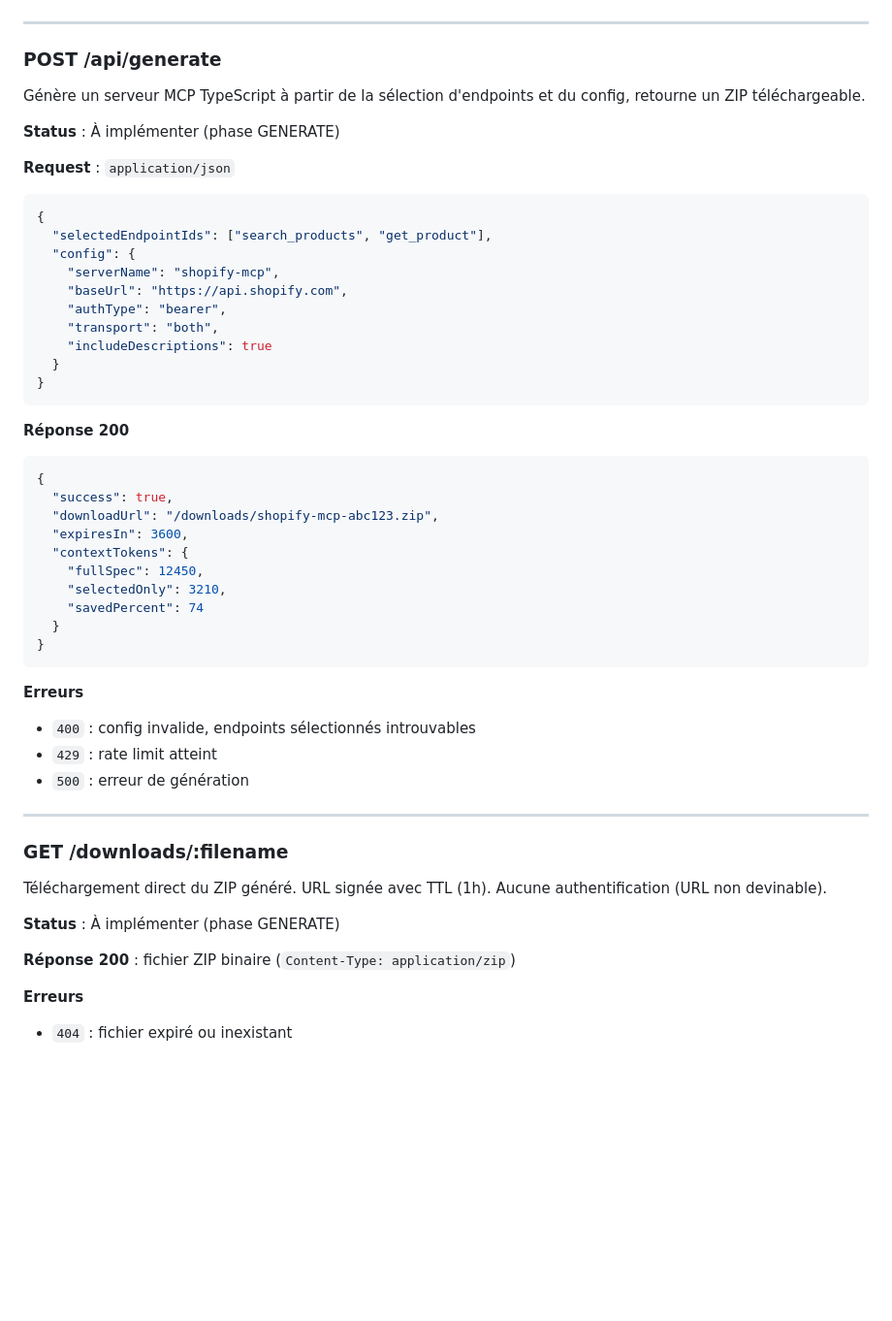
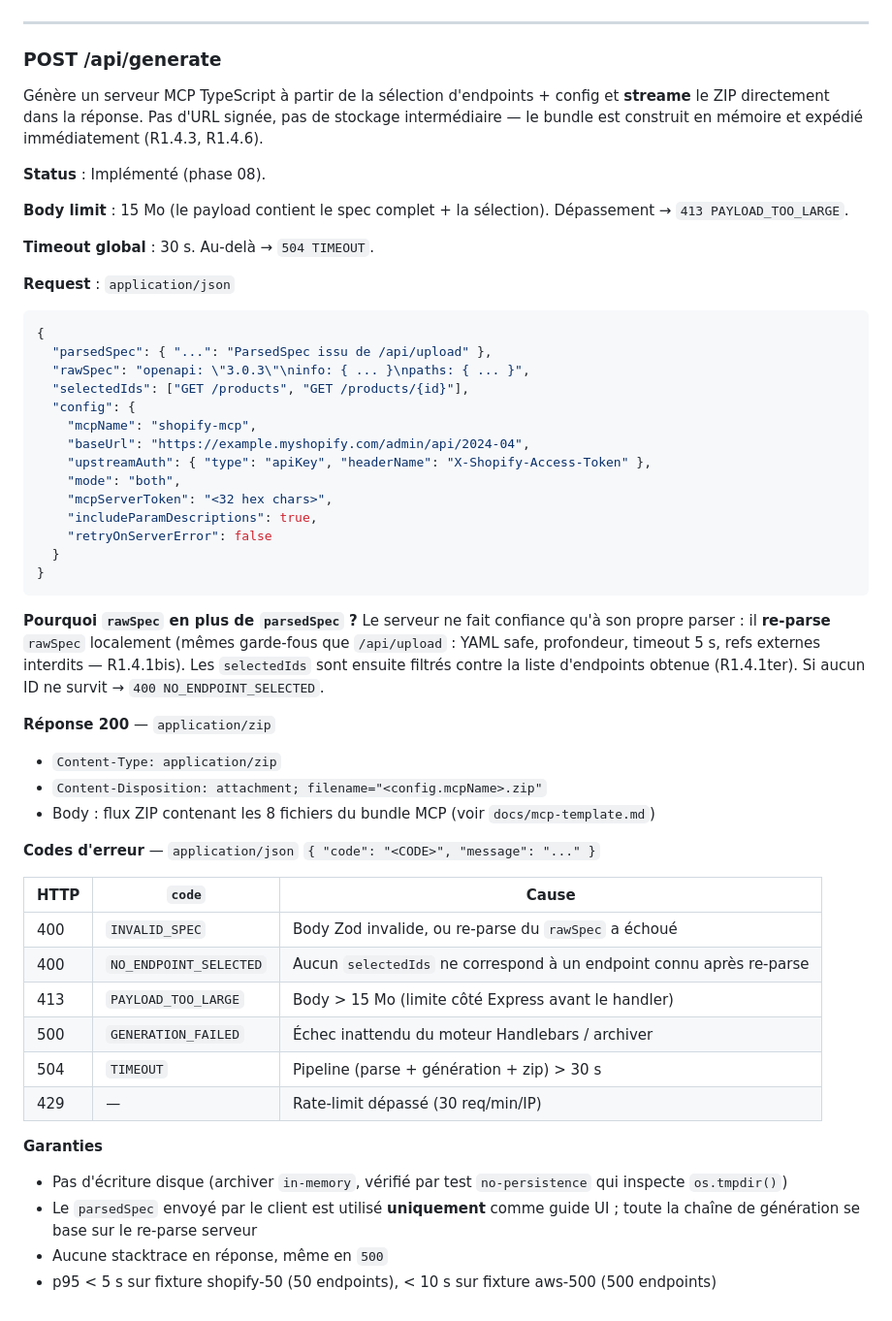
Before and after one commit to AlanZien/SLICE, a Markdown page: docs/API.md, the part around the change. Shown at 97% size. Rendered like a GitHub page; blank space fills up the shorter version.

Commit message:
docs: document POST /api/generate contract, errors and guarantees

````diff
--- a/docs/API.md
+++ b/docs/API.md
@@ -116,52 +116,52 @@ Les autres champs multipart sont ignorés (R1.6.9).
 
 ### POST /api/generate
 
-Génère un serveur MCP TypeScript à partir de la sélection d'endpoints et du config, retourne un ZIP téléchargeable.
+Génère un serveur MCP TypeScript à partir de la sélection d'endpoints + config et **streame** le ZIP directement dans la réponse. Pas d'URL signée, pas de stockage intermédiaire — le bundle est construit en mémoire et expédié immédiatement (R1.4.3, R1.4.6).
 
-**Status** : À implémenter (phase GENERATE)
+**Status** : Implémenté (phase 08).
+
+**Body limit** : 15 Mo (le payload contient le spec complet + la sélection). Dépassement → `413 PAYLOAD_TOO_LARGE`.
+
+**Timeout global** : 30 s. Au-delà → `504 TIMEOUT`.
 
 **Request** : `application/json`
 ```json
 {
-  "selectedEndpointIds": ["search_products", "get_product"],
+  "parsedSpec": { "...": "ParsedSpec issu de /api/upload" },
+  "rawSpec": "openapi: \"3.0.3\"\ninfo: { ... }\npaths: { ... }",
+  "selectedIds": ["GET /products", "GET /products/{id}"],
   "config": {
-    "serverName": "shopify-mcp",
-    "baseUrl": "https://api.shopify.com",
-    "authType": "bearer",
-    "transport": "both",
-    "includeDescriptions": true
+    "mcpName": "shopify-mcp",
+    "baseUrl": "https://example.myshopify.com/admin/api/2024-04",
+    "upstreamAuth": { "type": "apiKey", "headerName": "X-Shopify-Access-Token" },
+    "mode": "both",
+    "mcpServerToken": "<32 hex chars>",
+    "includeParamDescriptions": true,
+    "retryOnServerError": false
   }
 }
 ```
 
-**Réponse 200**
-```json
-{
-  "success": true,
-  "downloadUrl": "/downloads/shopify-mcp-abc123.zip",
-  "expiresIn": 3600,
-  "contextTokens": {
-    "fullSpec": 12450,
-    "selectedOnly": 3210,
-    "savedPercent": 74
-  }
-}
-```
+**Pourquoi `rawSpec` en plus de `parsedSpec` ?** Le serveur ne fait confiance qu'à son propre parser : il **re-parse** `rawSpec` localement (mêmes garde-fous que `/api/upload` : YAML safe, profondeur, timeout 5 s, refs externes interdits — R1.4.1bis). Les `selectedIds` sont ensuite filtrés contre la liste d'endpoints obtenue (R1.4.1ter). Si aucun ID ne survit → `400 NO_ENDPOINT_SELECTED`.
 
-**Erreurs**
-- `400` : config invalide, endpoints sélectionnés introuvables
-- `429` : rate limit atteint
-- `500` : erreur de génération
+**Réponse 200** — `application/zip`
+- `Content-Type: application/zip`
+- `Content-Disposition: attachment; filename="<config.mcpName>.zip"`
+- Body : flux ZIP contenant les 8 fichiers du bundle MCP (voir `docs/mcp-template.md`)
 
----
+**Codes d'erreur** — `application/json` `{ "code": "<CODE>", "message": "..." }`
 
-### GET /downloads/:filename
+| HTTP | `code` | Cause |
+|------|--------|-------|
+| 400 | `INVALID_SPEC` | Body Zod invalide, ou re-parse du `rawSpec` a échoué |
+| 400 | `NO_ENDPOINT_SELECTED` | Aucun `selectedIds` ne correspond à un endpoint connu après re-parse |
+| 413 | `PAYLOAD_TOO_LARGE` | Body > 15 Mo (limite côté Express avant le handler) |
+| 500 | `GENERATION_FAILED` | Échec inattendu du moteur Handlebars / archiver |
+| 504 | `TIMEOUT` | Pipeline (parse + génération + zip) > 30 s |
+| 429 | — | Rate-limit dépassé (30 req/min/IP) |
 
-Téléchargement direct du ZIP généré. URL signée avec TTL (1h). Aucune authentification (URL non devinable).
-
-**Status** : À implémenter (phase GENERATE)
-
-**Réponse 200** : fichier ZIP binaire (`Content-Type: application/zip`)
-
-**Erreurs**
-- `404` : fichier expiré ou inexistant
+**Garanties**
+- Pas d'écriture disque (archiver `in-memory`, vérifié par test `no-persistence` qui inspecte `os.tmpdir()`)
+- Le `parsedSpec` envoyé par le client est utilisé **uniquement** comme guide UI ; toute la chaîne de génération se base sur le re-parse serveur
+- Aucune stacktrace en réponse, même en `500`
+- p95 < 5 s sur fixture shopify-50 (50 endpoints), < 10 s sur fixture aws-500 (500 endpoints)
````
